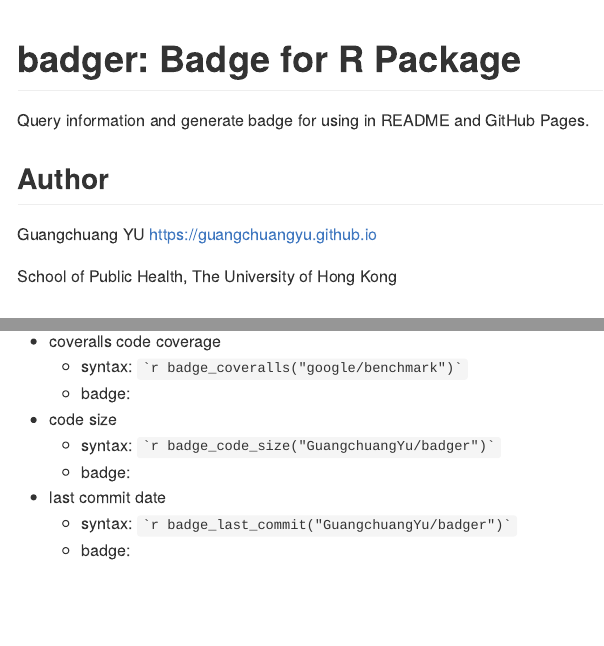
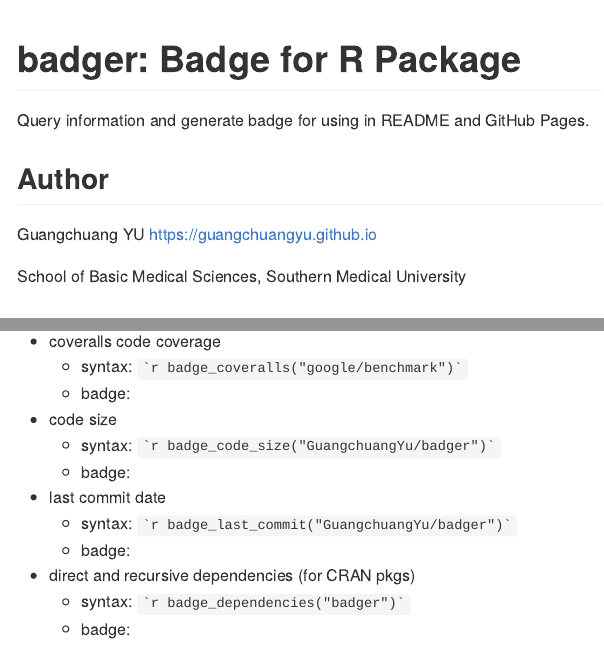
Before and after one commit to GuangchuangYu/badger, an R Markdown document (README.Rmd): the page in a window 1100 px wide, from its top, and a second part further down, joined at a grey line. The pictures show the output file README.md that the author committed with the source, drawn offline in the style of GitHub; badge pictures from the web are left out.

Commit message:
update readme

```diff
--- a/README.Rmd
+++ b/README.Rmd
@@ -28,7 +28,7 @@ Query information and generate badge for using in README and GitHub Pages.
 
 Guangchuang YU <https://guangchuangyu.github.io>
 
-School of Public Health, The University of Hong Kong
+School of Basic Medical Sciences, Southern Medical University
 
 [![saythanks](https://img.shields.io/badge/say-thanks-ff69b4.svg)](https://saythanks.io/to/GuangchuangYu)
 `r badger::badge_custom("follow me on", "微信", "green", "https://guangchuangyu.github.io/blog_images/biobabble.jpg")`
@@ -130,3 +130,6 @@ devtools::install_github("GuangchuangYu/badger")
 + last commit date
 	- syntax: `` ``r ''`r badge_last_commit("GuangchuangYu/badger")` ``
 	- badge: `r badge_last_commit("GuangchuangYu/badger")`
++ direct and recursive dependencies (for CRAN pkgs)
+	- syntax: `` ``r ''`r badge_dependencies("badger")` ``
+	- badge: `r badge_dependencies("badger")`
```
Also changed, not shown: README.md.
